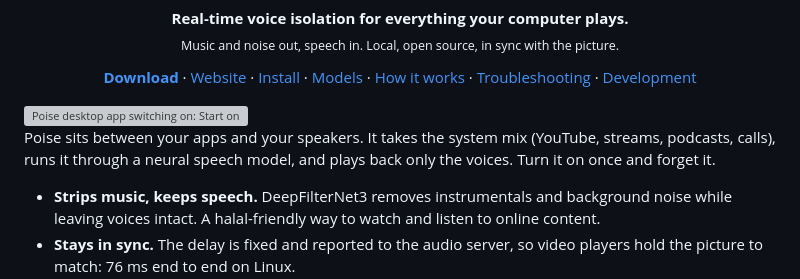
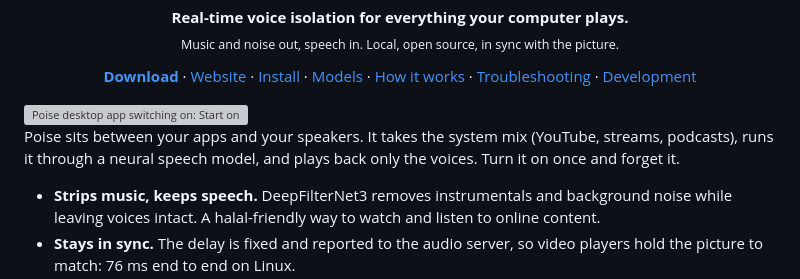
Before and after one commit to chabandou/poise-voice-isolator, a Markdown page: README.md, the part around the change. GitHub-like rendering; grey boxes are pictures that could not be loaded.

```diff
--- a/README.md
+++ b/README.md
@@ -49,7 +49,7 @@
 
 <img src=".github/media/switch-on.webp" alt="Poise desktop app switching on: Start on the strength dial, the starting steps, then the lattice lights up and the headline reads Isolating voices" width="100%"/>
 
-Poise sits between your apps and your speakers. It takes the system mix (YouTube, streams, podcasts, calls), runs it through a neural speech model, and plays back only the voices. Turn it on once and forget it.
+Poise sits between your apps and your speakers. It takes the system mix (YouTube, streams, podcasts), runs it through a neural speech model, and plays back only the voices. Turn it on once and forget it.
 
 - **Strips music, keeps speech.** DeepFilterNet3 removes instrumentals and background noise while leaving voices intact. A halal-friendly way to watch and listen to online content.
 - **Stays in sync.** The delay is fixed and reported to the audio server, so video players hold the picture to match: 76 ms end to end on Linux.
```
